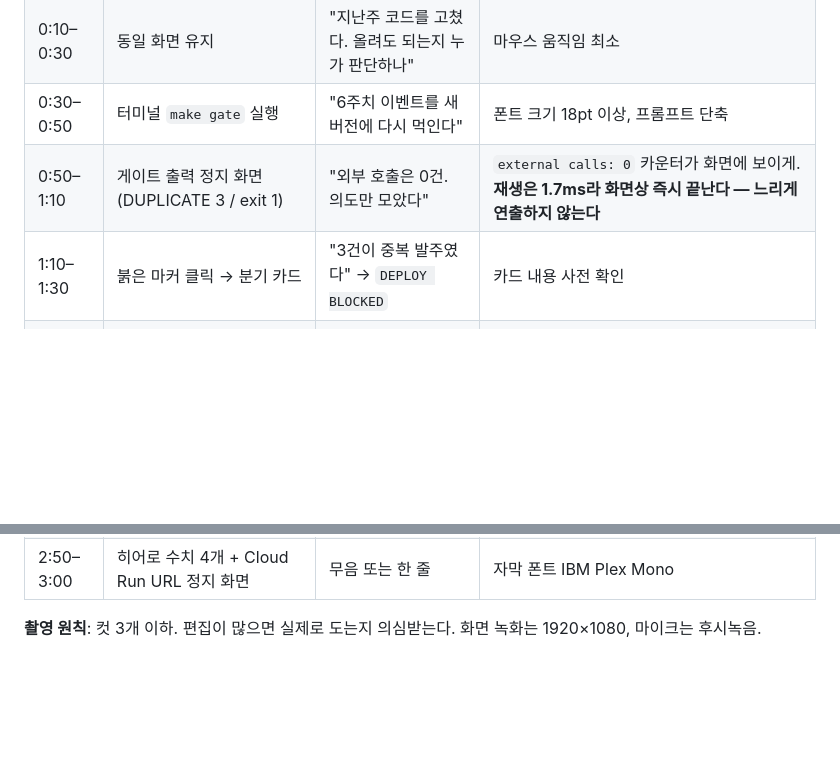
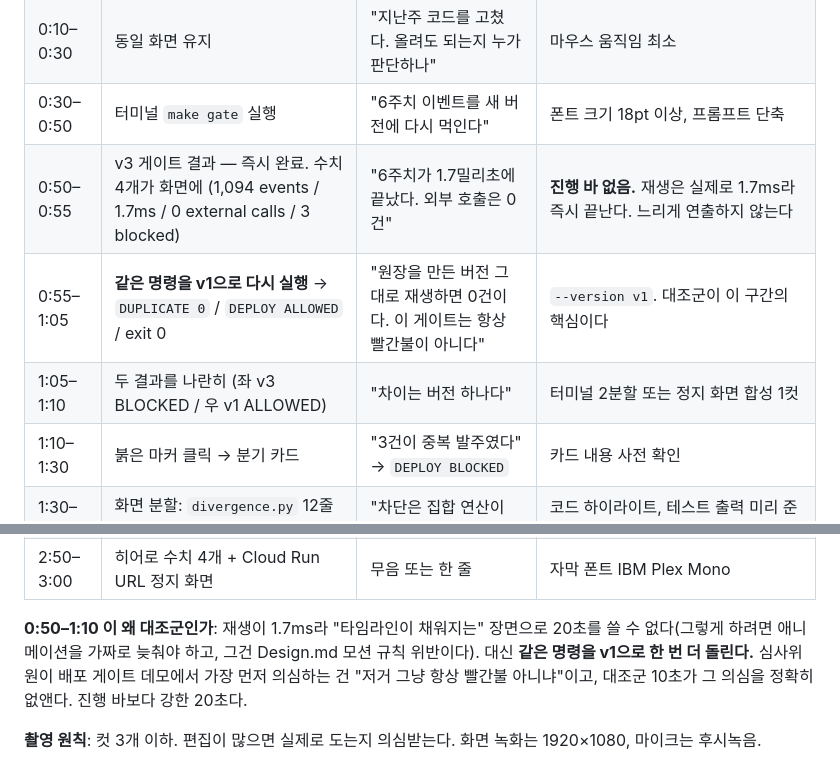
Before and after one commit to Kim-Hakseong/backstop, a Markdown page: SUBMISSION.md, 2 parts joined by grey strips. Drawn GitHub-style; blank space fills up the shorter version.

```diff
--- a/SUBMISSION.md
+++ b/SUBMISSION.md
@@ -78,7 +78,9 @@ Agent Registry에 등록된 조직 내 여러 에이전트의 원장을 한 게
 | 0:00–0:10 | 타임라인 풀스크린 (6주, 점 1,094개, 4주차 붉은 마커 3개) | "이 에이전트는 6주째 백그라운드로 돈다" | 콘솔 미리 로드, 브라우저 전체화면, 북마크바 숨김 |
 | 0:10–0:30 | 동일 화면 유지 | "지난주 코드를 고쳤다. 올려도 되는지 누가 판단하나" | 마우스 움직임 최소 |
 | 0:30–0:50 | 터미널 `make gate` 실행 | "6주치 이벤트를 새 버전에 다시 먹인다" | 폰트 크기 18pt 이상, 프롬프트 단축 |
-| 0:50–1:10 | 게이트 출력 정지 화면 (DUPLICATE 3 / exit 1) | "외부 호출은 0건. 의도만 모았다" | `external calls: 0` 카운터가 화면에 보이게. **재생은 1.7ms라 화면상 즉시 끝난다 — 느리게 연출하지 않는다** |
+| 0:50–0:55 | v3 게이트 결과 — 즉시 완료. 수치 4개가 화면에 (1,094 events / 1.7ms / 0 external calls / 3 blocked) | "6주치가 1.7밀리초에 끝났다. 외부 호출은 0건" | **진행 바 없음.** 재생은 실제로 1.7ms라 즉시 끝난다. 느리게 연출하지 않는다 |
+| 0:55–1:05 | **같은 명령을 v1으로 다시 실행** → `DUPLICATE 0` / `DEPLOY ALLOWED` / exit 0 | "원장을 만든 버전 그대로 재생하면 0건이다. 이 게이트는 항상 빨간불이 아니다" | `--version v1`. 대조군이 이 구간의 핵심이다 |
+| 1:05–1:10 | 두 결과를 나란히 (좌 v3 BLOCKED / 우 v1 ALLOWED) | "차이는 버전 하나다" | 터미널 2분할 또는 정지 화면 합성 1컷 |
 | 1:10–1:30 | 붉은 마커 클릭 → 분기 카드 | "3건이 중복 발주였다" → `DEPLOY BLOCKED` | 카드 내용 사전 확인 |
 | 1:30–1:50 | 화면 분할: `divergence.py` 12줄 + `pytest -q` 통과 | "차단은 집합 연산이다. LLM이 아니다" | 코드 하이라이트, 테스트 출력 미리 준비 |
 | 1:50–1:55 | **Cloud Run 콘솔 → 라이브 `.run.app` 호출** (5초) | "이건 로컬이 아니다. Cloud Run에서 돈다" | 콘솔 서비스 목록(backstop-api, us-central1)에서 URL 클릭 → `/health` 200 응답이 브라우저에 뜨는 것까지 한 화면. 사전 로그인·탭 준비 |
@@ -86,6 +88,8 @@ Agent Registry에 등록된 조직 내 여러 에이전트의 원장을 한 게
 | 2:15–2:30 | `LLM calls during replay: 0` 카운터 확대 | "판정 경로에 모델 호출은 0회" | 숫자 실측값 확인 |
 | 2:30–2:50 | `POST /admin/kill` → 로그에 크래시 → 재개 | "크래시 후 재개에서도 부작용은 두 번 안 나간다" | 사전 3회 리허설. 실패 시 녹화본 재사용 |
 | 2:50–3:00 | 히어로 수치 4개 + Cloud Run URL 정지 화면 | 무음 또는 한 줄 | 자막 폰트 IBM Plex Mono |
+
+**0:50–1:10 이 왜 대조군인가**: 재생이 1.7ms라 "타임라인이 채워지는" 장면으로 20초를 쓸 수 없다(그렇게 하려면 애니메이션을 가짜로 늦춰야 하고, 그건 Design.md 모션 규칙 위반이다). 대신 **같은 명령을 v1으로 한 번 더 돌린다.** 심사위원이 배포 게이트 데모에서 가장 먼저 의심하는 건 "저거 그냥 항상 빨간불 아니냐"이고, 대조군 10초가 그 의심을 정확히 없앤다. 진행 바보다 강한 20초다.
 
 **촬영 원칙**: 컷 3개 이하. 편집이 많으면 실제로 도는지 의심받는다. 화면 녹화는 1920×1080, 마이크는 후시녹음.
 
```
Also changed, not shown: Design.md (+13 -4 lines), LOG.md (+2 -1 lines).
